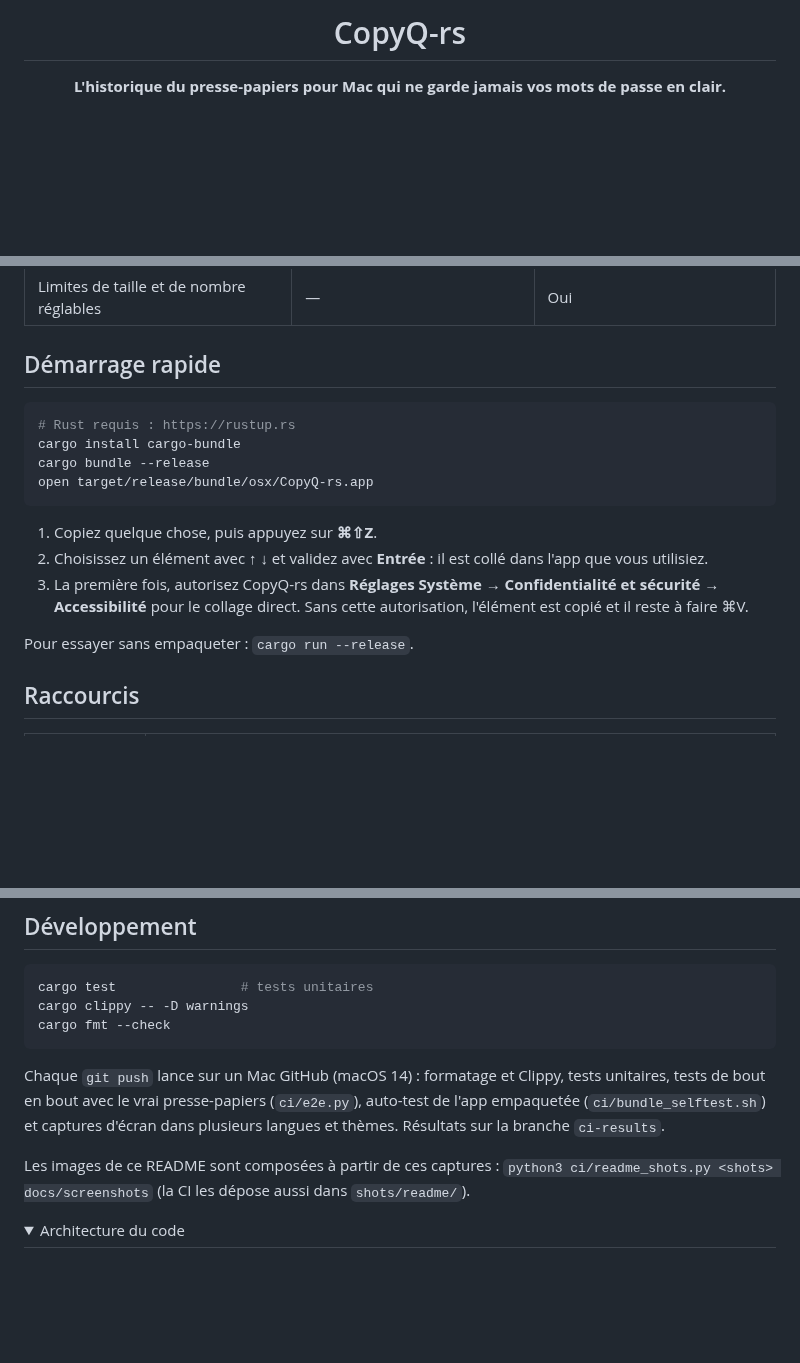
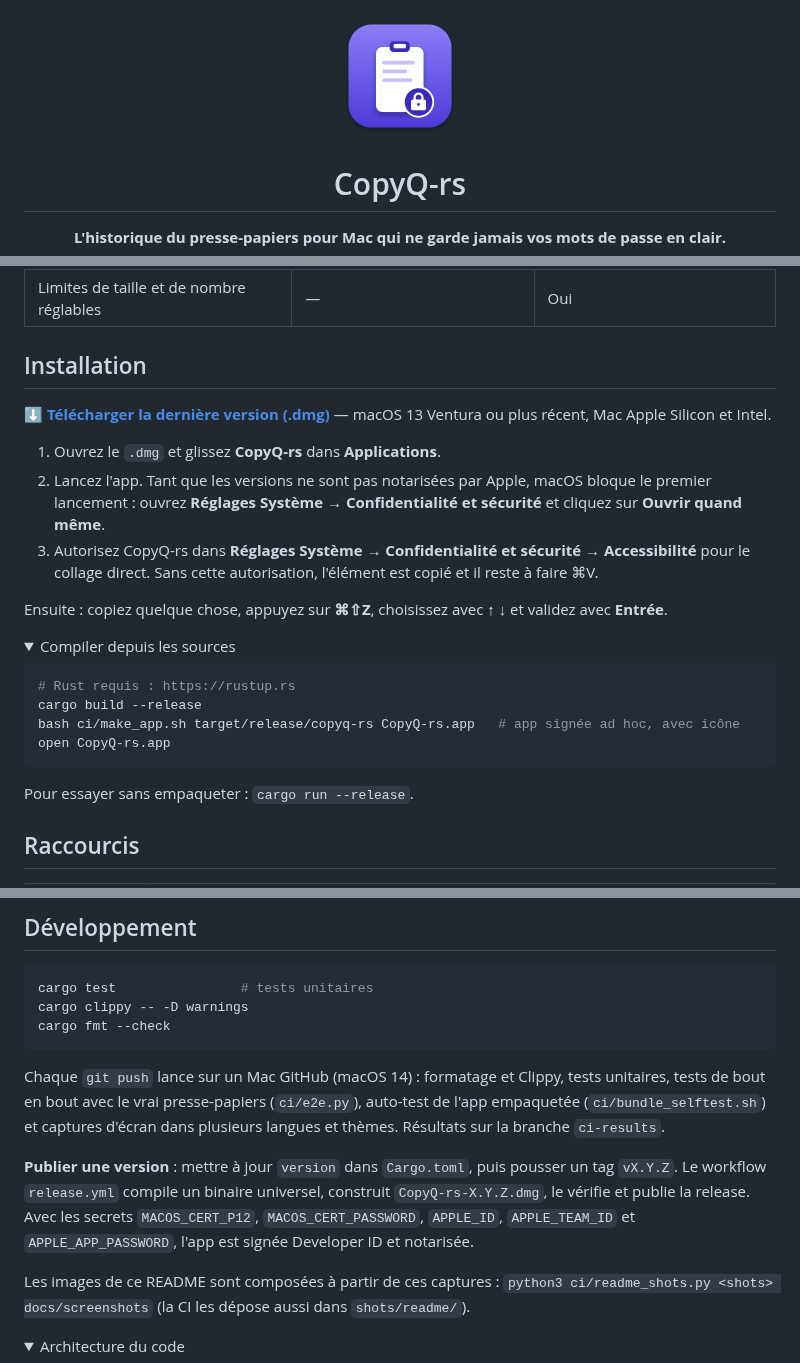
Before and after one commit to aloulouamine/copyq-rs, a Markdown page: README.md, 3 parts joined by grey strips. Drawn GitHub-style; pictures changed too: assets/icon-1024.png (added); folded sections open; blank space fills up the shorter version.

Commit message:
Releases : image disque universelle publiée sur GitHub
- release.yml : sur un tag vX.Y.Z, tests, binaire universel (arm64 + x86_64),
  app avec icône, .dmg avec raccourci Applications, vérification, empreinte
  SHA-256 et release GitHub ; signature Developer ID et notarisation si les
  secrets sont définis, sinon signature ad hoc
- ci/make_app.sh et ci/make_dmg.sh partagés avec l'auto-test de la CI
- icône de l'app (assets/icon-1024.png)
- version 0.3.0, section Installation dans le README

Co-Authored-By: Claude Opus 5.5 <noreply@anthropic.com>
Claude-Session: https://claude.ai/code/session_01YbYWW1HBZ4vM16gez1vXGA

````diff
--- a/README.md
+++ b/README.md
@@ -1,4 +1,6 @@
 <div align="center">
+
+<img src="assets/icon-1024.png" alt="" width="128">
 
 # CopyQ-rs
 
@@ -35,20 +38,29 @@ Natif, rapide, chiffré, et rien ne quitte votre Mac.
 | Collage direct dans l'app d'origine | — | Oui |
 | Limites de taille et de nombre réglables | — | Oui |
 
-## Démarrage rapide
+## Installation
+
+**[⬇ Télécharger la dernière version (.dmg)](https://github.com/aloulouamine/copyq-rs/releases/latest)** — macOS 13 Ventura ou plus récent, Mac Apple Silicon et Intel.
+
+1. Ouvrez le `.dmg` et glissez **CopyQ-rs** dans **Applications**.
+2. Lancez l'app. Tant que les versions ne sont pas notarisées par Apple, macOS bloque le premier lancement : ouvrez **Réglages Système → Confidentialité et sécurité** et cliquez sur **Ouvrir quand même**.
+3. Autorisez CopyQ-rs dans **Réglages Système → Confidentialité et sécurité → Accessibilité** pour le collage direct. Sans cette autorisation, l'élément est copié et il reste à faire ⌘V.
+
+Ensuite : copiez quelque chose, appuyez sur **⌘⇧Z**, choisissez avec **↑ ↓** et validez avec **Entrée**.
+
+<details>
+<summary>Compiler depuis les sources</summary>
 
 ```bash
 # Rust requis : https://rustup.rs
-cargo install cargo-bundle
-cargo bundle --release
-open target/release/bundle/osx/CopyQ-rs.app
+cargo build --release
+bash ci/make_app.sh target/release/copyq-rs CopyQ-rs.app   # app signée ad hoc, avec icône
+open CopyQ-rs.app
 ```
 
-1. Copiez quelque chose, puis appuyez sur **⌘⇧Z**.
-2. Choisissez un élément avec **↑ ↓** et validez avec **Entrée** : il est collé dans l'app que vous utilisiez.
-3. La première fois, autorisez CopyQ-rs dans **Réglages Système → Confidentialité et sécurité → Accessibilité** pour le collage direct. Sans cette autorisation, l'élément est copié et il reste à faire ⌘V.
+Pour essayer sans empaqueter : `cargo run --release`.
 
-Pour essayer sans empaqueter : `cargo run --release`.
+</details>
 
 ## Raccourcis
 
@@ -118,6 +130,8 @@ cargo fmt --check
 
 Chaque `git push` lance sur un Mac GitHub (macOS 14) : formatage et Clippy, tests unitaires, tests de bout en bout avec le vrai presse-papiers (`ci/e2e.py`), auto-test de l'app empaquetée (`ci/bundle_selftest.sh`) et captures d'écran dans plusieurs langues et thèmes. Résultats sur la branche `ci-results`.
 
+**Publier une version** : mettre à jour `version` dans `Cargo.toml`, puis pousser un tag `vX.Y.Z`. Le workflow `release.yml` compile un binaire universel, construit `CopyQ-rs-X.Y.Z.dmg`, le vérifie et publie la release. Avec les secrets `MACOS_CERT_P12`, `MACOS_CERT_PASSWORD`, `APPLE_ID`, `APPLE_TEAM_ID` et `APPLE_APP_PASSWORD`, l'app est signée Developer ID et notarisée.
+
 Les images de ce README sont composées à partir de ces captures : `python3 ci/readme_shots.py <shots> docs/screenshots` (la CI les dépose aussi dans `shots/readme/`).
 
 <details>
````
Also changed, not shown: other parts of README.md (+1 -0 lines), 5 other files.
